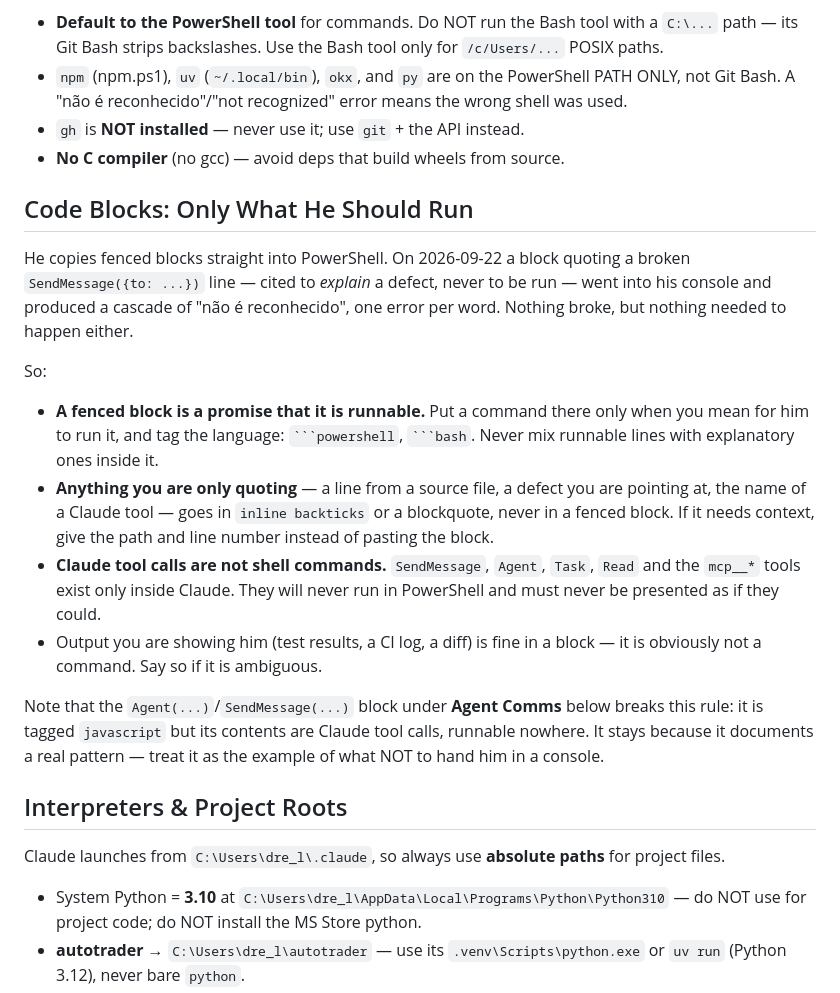
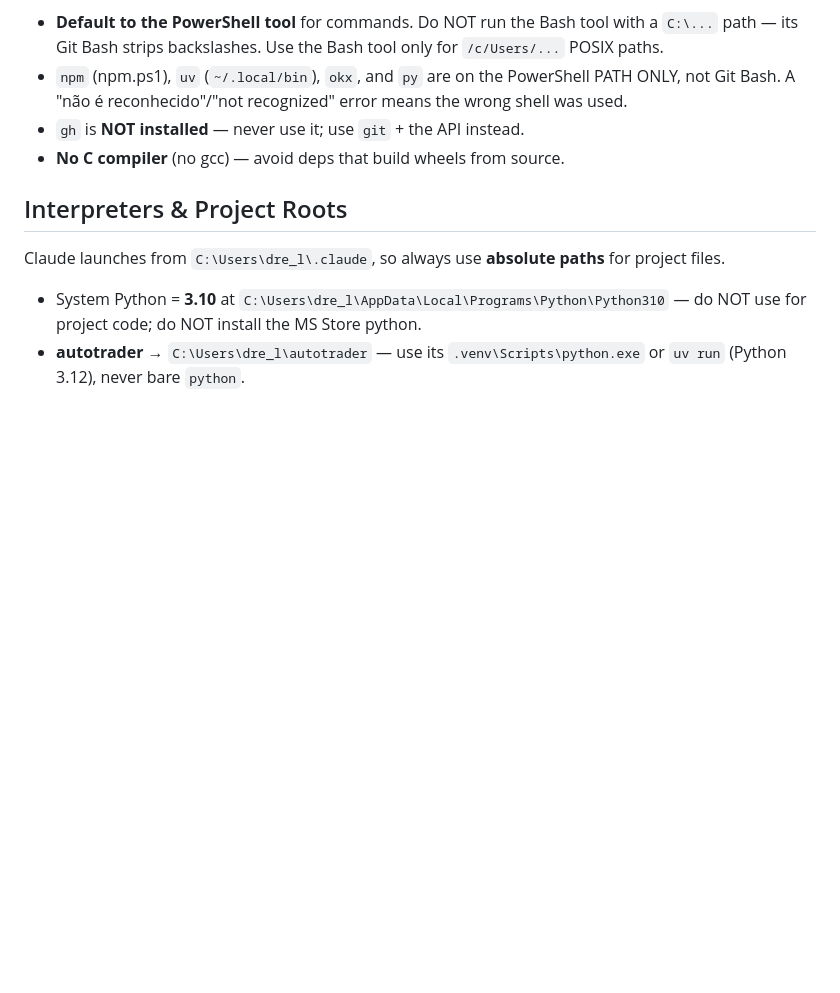
Before and after one commit to wandreandrade2018-maker/claude-config, a Markdown page: CLAUDE.md, the part around the change. Rendered like a GitHub page; blank space fills up the shorter version.

Commit message:
Revert "docs: um bloco de código é uma promessa de que se pode correr (#5)" (#6)
Reverte o 8b94ffc, a pedido do Dre.

Historia, porque interessa mais do que o conteudo:

  23-09 17:11  PR #5 aberto em draft, a pedido do Dre
  23-09 17:18  o Dre mandou fechar; foi fechado sem merge
  26-09 02:30  o PR foi REABERTO e tirado do draft
  26-09 02:31  foi MERGED -- 50 segundos depois

O conteudo nao mudou nesse intervalo: o head continuou em dc6f844, sem commits
novos. Alguem apenas reabriu e fez merge a uma decisao do Dre.

O actor de todos esses eventos aparece como "wandreandrade2018-maker", que e o
mesmo nome com que commitam TODAS as sessoes Claude que trabalham nestes repos.
A partir do historico nao e possivel distinguir o Dre de um agente, logo nao se
sabe quem desfez a instrucao dele. Fica registado.

O Dre confirmou depois que quer a alteracao fora, e este revert repoe o
CLAUDE.md byte a byte no estado anterior ao #5: 82 linhas, zero diferencas face
a 324ad2a -- verificado antes do merge.

A regra em si nao era o problema, e continua a fazer falta na minha opiniao: um
bloco com cerca e uma promessa de que aquilo se pode correr, e colar
SendMessage(...) numa consola PowerShell nunca podia funcionar. Mas a decisao e
dele, e ele decidiu duas vezes.

Claude-Session: https://claude.ai/code/session_01MH6Gh9AEhLcgdro6NtS7wD

````diff
--- a/CLAUDE.md
+++ b/CLAUDE.md
@@ -8,33 +8,6 @@ Windows 11 + PowerShell. Getting the shell wrong is the #1 source of friction.
 - `npm` (npm.ps1), `uv` (`~/.local/bin`), `okx`, and `py` are on the PowerShell PATH ONLY, not Git Bash. A "não é reconhecido"/"not recognized" error means the wrong shell was used.
 - `gh` is **NOT installed** — never use it; use `git` + the API instead.
 - **No C compiler** (no gcc) — avoid deps that build wheels from source.
-
-## Code Blocks: Only What He Should Run
-
-He copies fenced blocks straight into PowerShell. On 2026-09-22 a block quoting
-a broken `SendMessage({to: ...})` line — cited to *explain* a defect, never to be
-run — went into his console and produced a cascade of "não é reconhecido", one
-error per word. Nothing broke, but nothing needed to happen either.
-
-So:
-
-- **A fenced block is a promise that it is runnable.** Put a command there only
-  when you mean for him to run it, and tag the language: ` ```powershell `,
-  ` ```bash `. Never mix runnable lines with explanatory ones inside it.
-- **Anything you are only quoting** — a line from a source file, a defect you are
-  pointing at, the name of a Claude tool — goes in `inline backticks` or a
-  blockquote, never in a fenced block. If it needs context, give the path and
-  line number instead of pasting the block.
-- **Claude tool calls are not shell commands.** `SendMessage`, `Agent`, `Task`,
-  `Read` and the `mcp__*` tools exist only inside Claude. They will never run in
-  PowerShell and must never be presented as if they could.
-- Output you are showing him (test results, a CI log, a diff) is fine in a block
-  — it is obviously not a command. Say so if it is ambiguous.
-
-Note that the `Agent(...)`/`SendMessage(...)` block under **Agent Comms** below
-breaks this rule: it is tagged `javascript` but its contents are Claude tool
-calls, runnable nowhere. It stays because it documents a real pattern — treat it
-as the example of what NOT to hand him in a console.
 
 ## Interpreters & Project Roots
 
````
